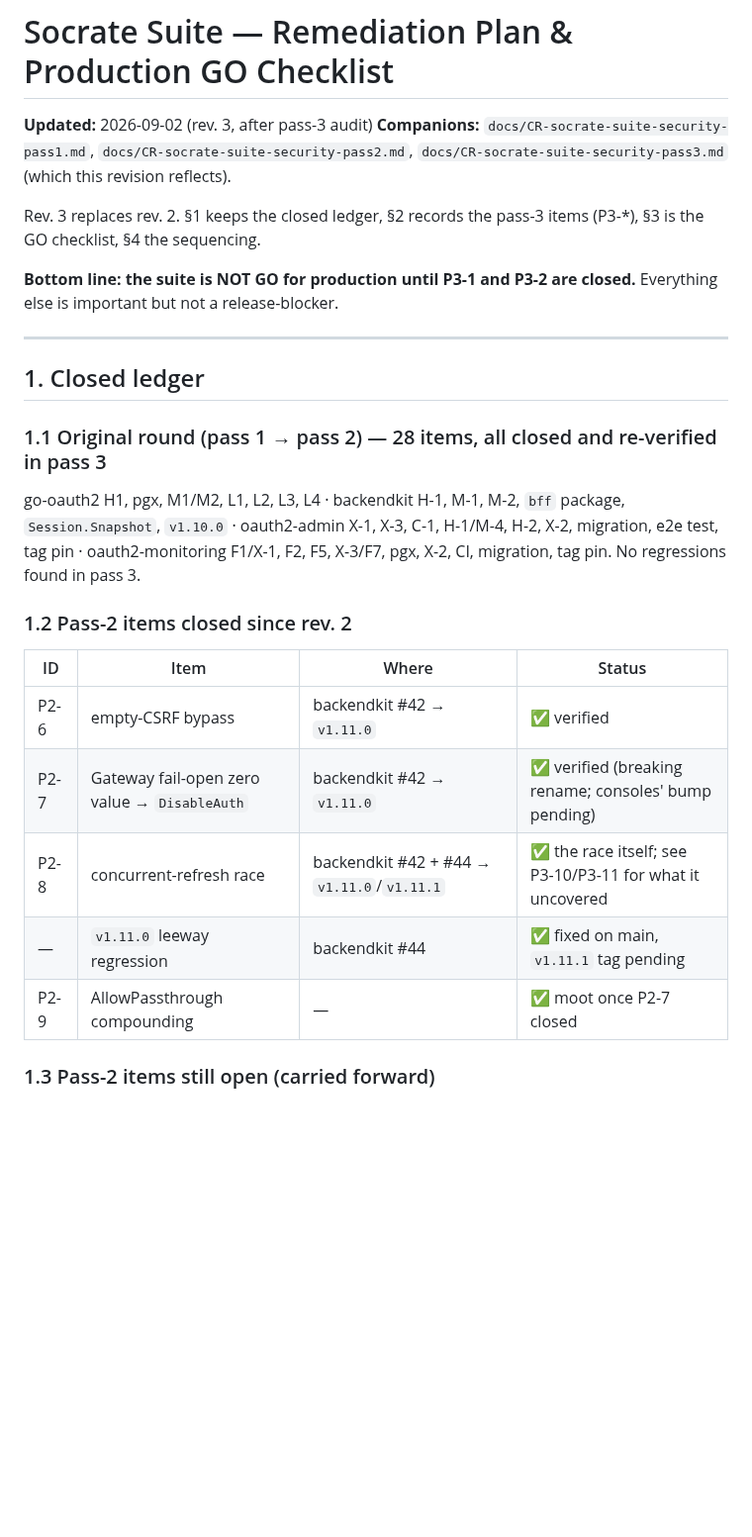
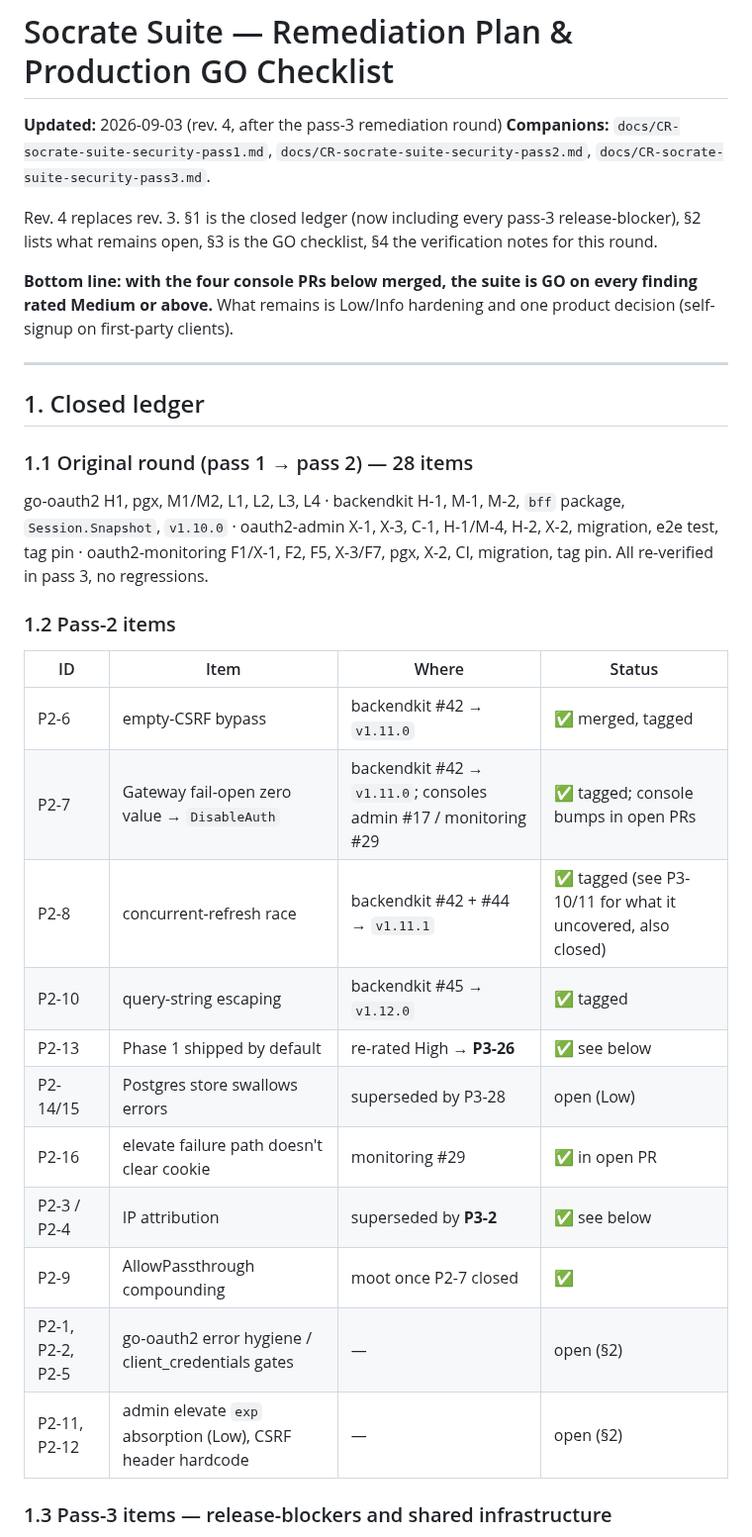
Before and after one commit to ovander/go-oauth2, a Markdown page: docs/CR-socrate-suite-remediation-plan.md, the part around one of its changes. Shown at 99% size. Rendered like a GitHub page; blank space fills up the shorter version.

```diff
--- a/docs/CR-socrate-suite-remediation-plan.md
+++ b/docs/CR-socrate-suite-remediation-plan.md
@@ -1,36 +1,45 @@
 # Socrate Suite — Remediation Plan & Production GO Checklist
 
-**Updated:** 2026-09-02 (rev. 3, after pass-3 audit)
+**Updated:** 2026-09-03 (rev. 4, after the pass-3 remediation round)
 **Companions:** `docs/CR-socrate-suite-security-pass1.md`,
 `docs/CR-socrate-suite-security-pass2.md`,
-`docs/CR-socrate-suite-security-pass3.md` (which this revision reflects).
+`docs/CR-socrate-suite-security-pass3.md`.
 
-Rev. 3 replaces rev. 2. §1 keeps the closed ledger, §2 records the pass-3
-items (P3-*), §3 is the GO checklist, §4 the sequencing.
+Rev. 4 replaces rev. 3. §1 is the closed ledger (now including every pass-3
+release-blocker), §2 lists what remains open, §3 is the GO checklist, §4 the
+verification notes for this round.
 
-**Bottom line: the suite is NOT GO for production until P3-1 and P3-2 are
-closed.** Everything else is important but not a release-blocker.
+**Bottom line: with the four console PRs below merged, the suite is GO on
+every finding rated Medium or above.** What remains is Low/Info hardening
+and one product decision (self-signup on first-party clients).
 
 ---
 
 ## 1. Closed ledger
 
-### 1.1 Original round (pass 1 → pass 2) — 28 items, all closed and re-verified in pass 3
+### 1.1 Original round (pass 1 → pass 2) — 28 items
 
 go-oauth2 H1, pgx, M1/M2, L1, L2, L3, L4 · backendkit H-1, M-1, M-2, `bff`
 package, `Session.Snapshot`, `v1.10.0` · oauth2-admin X-1, X-3, C-1, H-1/M-4,
 H-2, X-2, migration, e2e test, tag pin · oauth2-monitoring F1/X-1, F2, F5,
-X-3/F7, pgx, X-2, CI, migration, tag pin. No regressions found in pass 3.
+X-3/F7, pgx, X-2, CI, migration, tag pin. All re-verified in pass 3, no
+regressions.
 
-### 1.2 Pass-2 items closed since rev. 2
+### 1.2 Pass-2 items
 
 | ID | Item | Where | Status |
 |---|---|---|---|
-| P2-6 | empty-CSRF bypass | backendkit #42 → `v1.11.0` | ✅ verified |
-| P2-7 | Gateway fail-open zero value → `DisableAuth` | backendkit #42 → `v1.11.0` | ✅ verified (breaking rename; consoles' bump pending) |
-| P2-8 | concurrent-refresh race | backendkit #42 + #44 → `v1.11.0`/`v1.11.1` | ✅ the race itself; see P3-10/P3-11 for what it uncovered |
-| — | `v1.11.0` leeway regression | backendkit #44 | ✅ fixed on main, `v1.11.1` tag pending |
-| P2-9 | AllowPassthrough compounding | — | ✅ moot once P2-7 closed |
+| P2-6 | empty-CSRF bypass | backendkit #42 → `v1.11.0` | ✅ merged, tagged |
+| P2-7 | Gateway fail-open zero value → `DisableAuth` | backendkit #42 → `v1.11.0`; consoles admin #17 / monitoring #29 | ✅ tagged; console bumps in open PRs |
+| P2-8 | concurrent-refresh race | backendkit #42 + #44 → `v1.11.1` | ✅ tagged (see P3-10/11 for what it uncovered, also closed) |
+| P2-10 | query-string escaping | backendkit #45 → `v1.12.0` | ✅ tagged |
+| P2-13 | Phase 1 shipped by default | re-rated High → **P3-26** | ✅ see below |
+| P2-14/15 | Postgres store swallows errors | superseded by P3-28 | open (Low) |
+| P2-16 | elevate failure path doesn't clear cookie | monitoring #29 | ✅ in open PR |
+| P2-3 / P2-4 | IP attribution | superseded by **P3-2** | ✅ see below |
+| P2-9 | AllowPassthrough compounding | moot once P2-7 closed | ✅ |
+| P2-1, P2-2, P2-5 | go-oauth2 error hygiene / client_credentials gates | — | open (§2) |
+| P2-11, P2-12 | admin elevate `exp` absorption (Low), CSRF header hardcode | — | open (§2) |
 
-### 1.3 Pass-2 items still open (carried forward)
+### 1.3 Pass-3 items — release-blockers and shared infrastructure
 
```
Also changed, not shown: other parts of docs/CR-socrate-suite-remediation-plan.md (+99 -93 lines).
